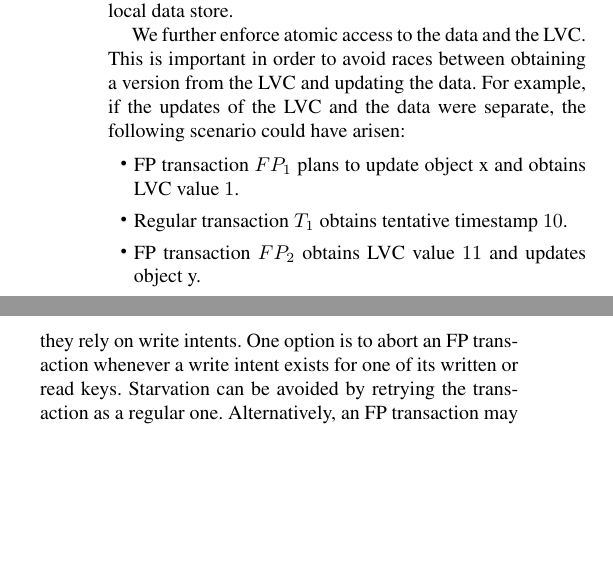
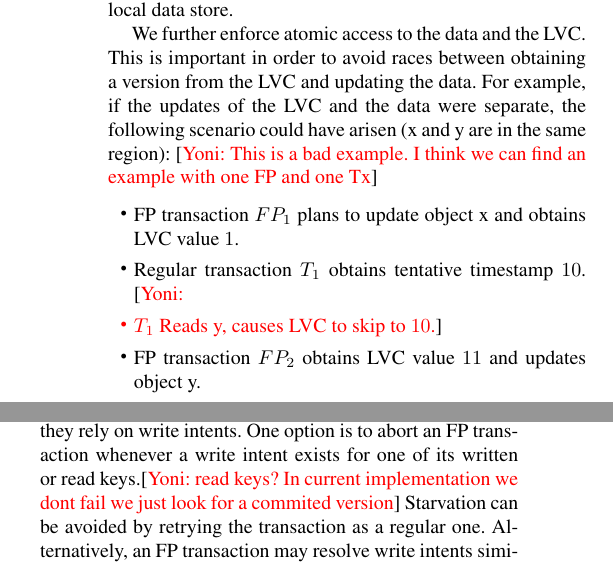
Before and after one commit to yonigottesman/omidLL-paper, a LaTeX paper (main.tex, which reads algorithm.tex): two parts of the columns of page 6 of 9 before the commit and two parts of the columns of page 6 of 10 after it, joined at a grey line, cut so that both start at the same text, the shorter picture padded with empty space. Compiled offline with pdfLaTeX; a missing font is replaced by an installed copy or a similar font.

Commit message:
Some comments to talk about

```diff
--- a/algorithm.tex
+++ b/algorithm.tex
@@ -100,10 +100,12 @@ write with this timestamp, and commit, all in one round-trip to the local data s
 We further enforce atomic access to the data and the LVC. This is important in
 order to avoid races between obtaining a version from the LVC and updating the
 data. For example, if the updates of the LVC and the data were separate, the
-following scenario could have arisen:
+following scenario could have arisen (x and y are in the same region):
+\Yoni{This is a bad example. I think we can find an example with one FP and one Tx}
 \begin{itemize}
   \item FP transaction $FP_1$ plans to update object x and obtains LVC value $1$.
   \item Regular transaction $T_1$ obtains tentative timestamp $10$.
+  \Yoni{\item $T_1$ Reads y, causes LVC to skip to $10$.}
   \item FP transaction $FP_2$ obtains LVC value $11$ and updates object y.
   \item Regular transaction $T_2$ obtains tentative timestamp $20$.
   \item $T_2$ reads the old version of x  (since it had not yet been written by $FP_1$)
@@ -115,7 +117,7 @@ Here, SI is violated.
 
 In addition, the new functions must take care not to breach the  atomicity of concurrent transactions.
 To this end, they rely on  write intents.
-One option is to abort an FP transaction whenever a write intent exists for one of its written or read keys.
+One option is to abort an FP transaction whenever a write intent exists for one of its written or read keys.\Yoni{read keys? In current implementation we dont fail we just look for a commited version}
 Starvation can be avoided by retrying the transaction as a regular one.
 Alternatively, an FP transaction may resolve write intents similarly to regular ones.
 Note that in case the resolution accesses a global table, this makes the FP transaction non-local.
```
Also changed, not shown: lorra.tex (+1 -1 lines), algorithm.tex (1 more changed lines), 1 other file.
